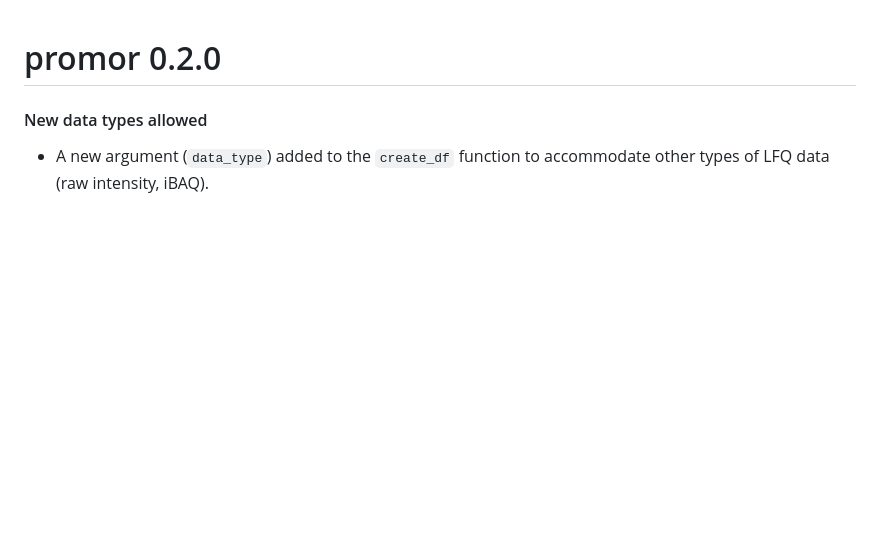
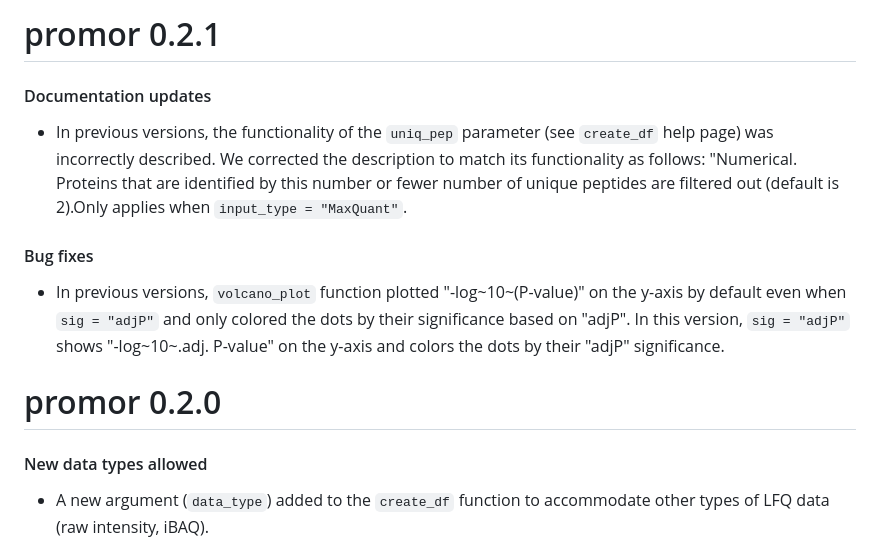
Before and after one commit to cran/promor, a Markdown page: NEWS.md, the part around the change. Drawn GitHub-style; blank space fills up the shorter version.

Commit message:
version 0.2.1

```diff
--- a/NEWS.md
+++ b/NEWS.md
@@ -1,3 +1,20 @@
+# promor 0.2.1
+
+#### Documentation updates
+* In previous versions, the functionality of the `uniq_pep` parameter
+(see `create_df` help page) was incorrectly described. We corrected the
+description to match its functionality as follows: "Numerical. Proteins that are
+identified by this number or fewer number of unique peptides are filtered out
+(default is 2).Only applies when `input_type = "MaxQuant"`.
+
+#### Bug fixes
+* In previous versions, `volcano_plot` function plotted "-log~10~(P-value)" on
+the y-axis by default even when `sig = "adjP"` and only colored the dots by
+their  significance based on "adjP". In this version, `sig = "adjP"` shows
+"-log~10~.adj. P-value" on the y-axis and colors the dots by their "adjP"
+significance.
+
+
 # promor 0.2.0
 
 #### New data types allowed
```
Also changed, not shown: README.md (+1 -1 lines), man/figures/README-volcanoplot-2.png (added), 11 other files.
